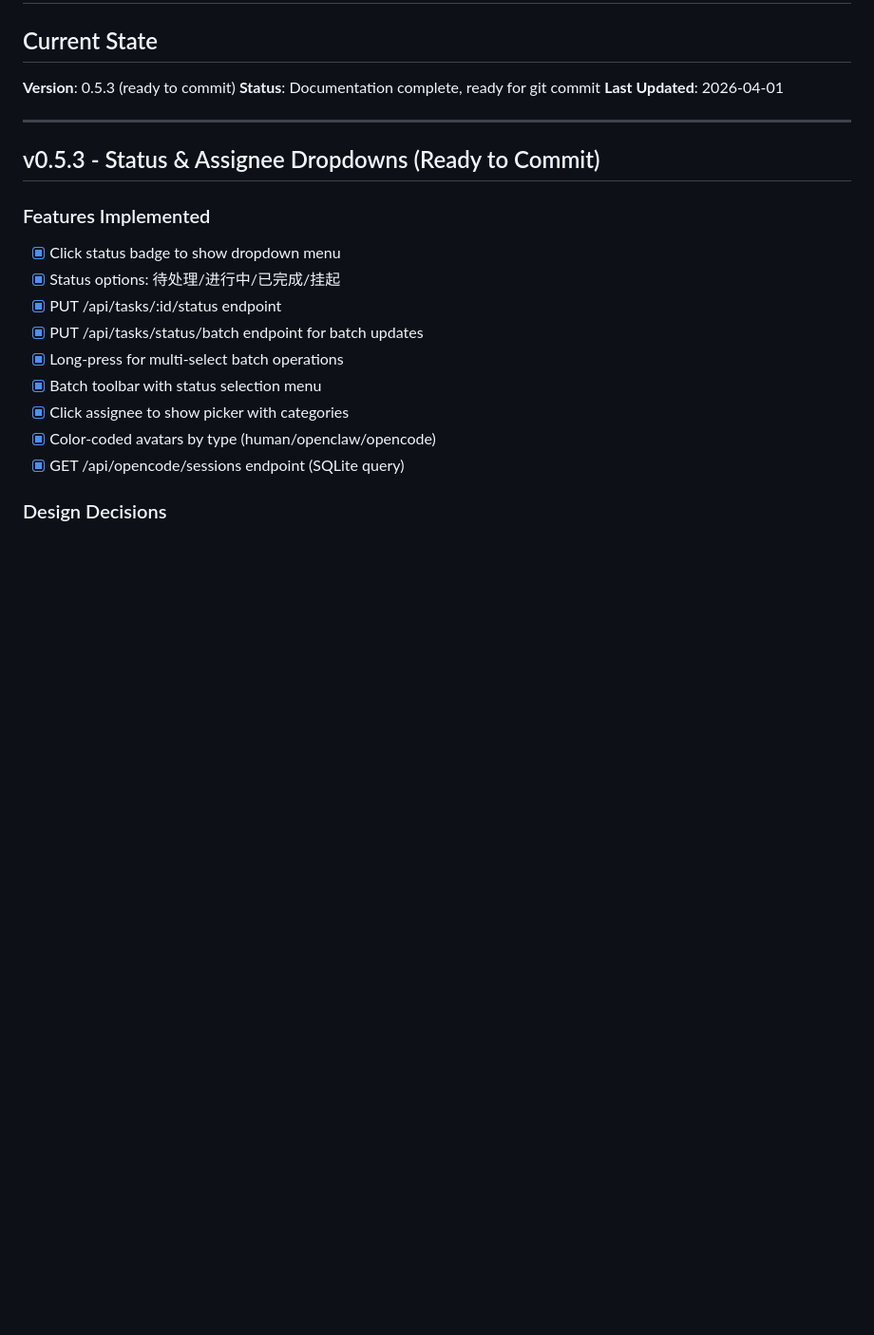
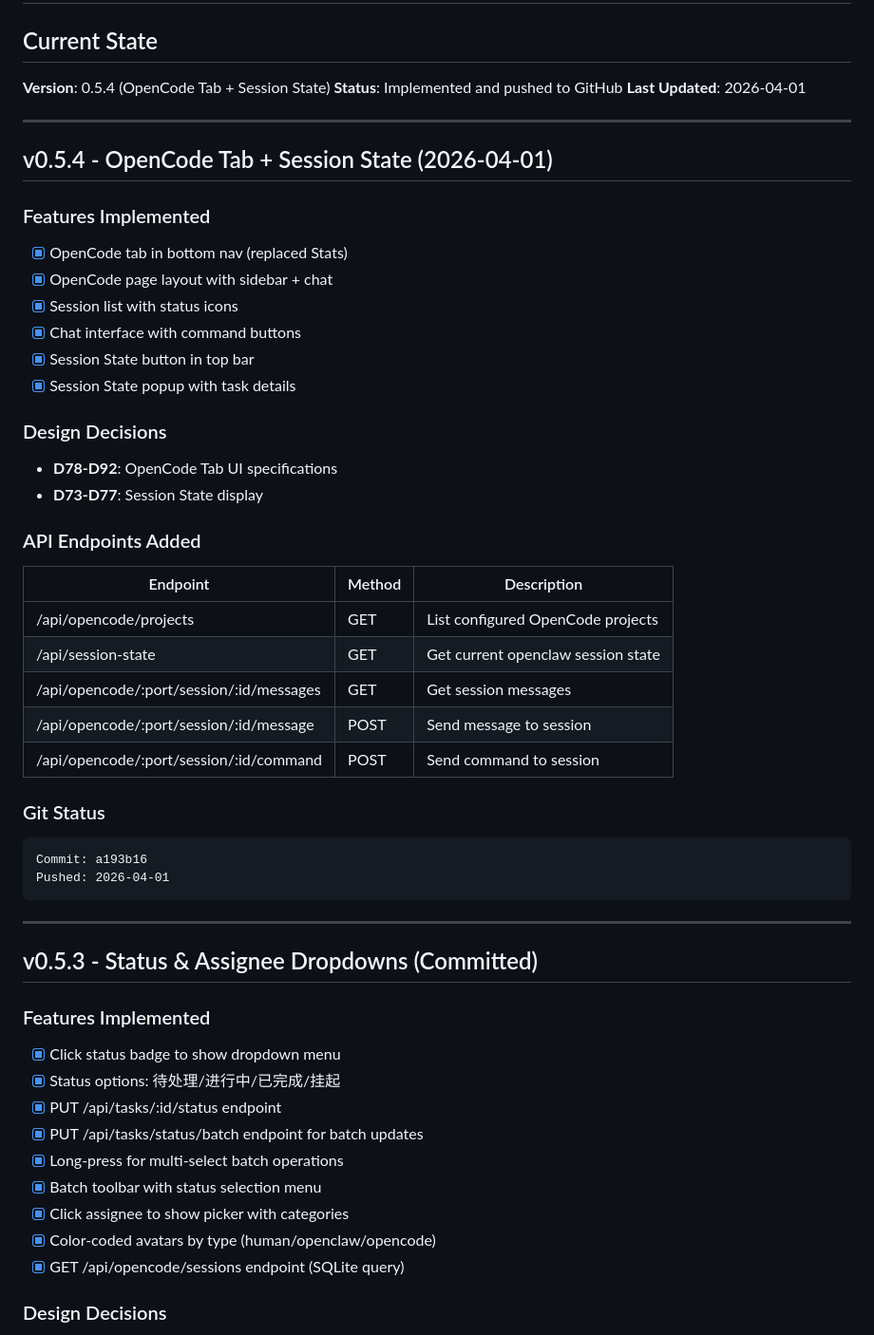
Before and after one commit to m-loop/coa-dash, a Markdown page: docs/progress.md, the part around the change. Shown at 95% size. Rendered like a GitHub page; blank space fills up the shorter version.

Commit message:
docs: Update progress for v0.5.4

````diff
--- a/docs/progress.md
+++ b/docs/progress.md
@@ -2,13 +2,44 @@
 
 ## Current State
 
-**Version**: 0.5.3 (ready to commit)
-**Status**: Documentation complete, ready for git commit
+**Version**: 0.5.4 (OpenCode Tab + Session State)
+**Status**: Implemented and pushed to GitHub
 **Last Updated**: 2026-04-01
 
 ---
 
-## v0.5.3 - Status & Assignee Dropdowns (Ready to Commit)
+## v0.5.4 - OpenCode Tab + Session State (2026-04-01)
+
+### Features Implemented
+- [x] OpenCode tab in bottom nav (replaced Stats)
+- [x] OpenCode page layout with sidebar + chat
+- [x] Session list with status icons
+- [x] Chat interface with command buttons
+- [x] Session State button in top bar
+- [x] Session State popup with task details
+
+### Design Decisions
+- **D78-D92**: OpenCode Tab UI specifications
+- **D73-D77**: Session State display
+
+### API Endpoints Added
+| Endpoint | Method | Description |
+|----------|--------|-------------|
+| /api/opencode/projects | GET | List configured OpenCode projects |
+| /api/session-state | GET | Get current openclaw session state |
+| /api/opencode/:port/session/:id/messages | GET | Get session messages |
+| /api/opencode/:port/session/:id/message | POST | Send message to session |
+| /api/opencode/:port/session/:id/command | POST | Send command to session |
+
+### Git Status
+```
+Commit: a193b16
+Pushed: 2026-04-01
+```
+
+---
+
+## v0.5.3 - Status & Assignee Dropdowns (Committed)
 
 ### Features Implemented
 - [x] Click status badge to show dropdown menu
````
